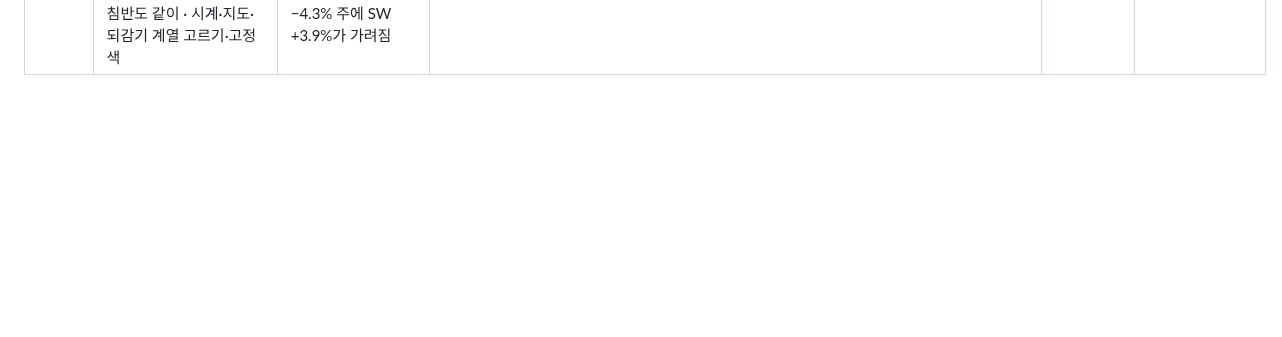
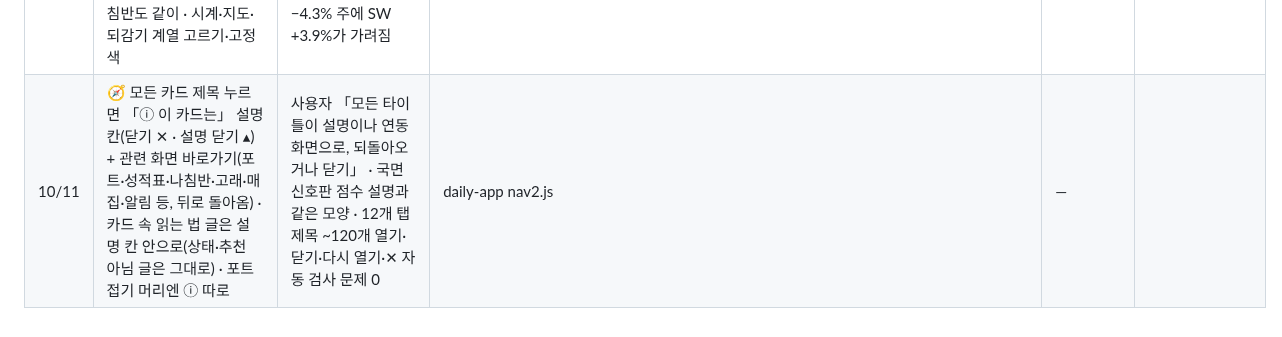
Before and after one commit to chkchp0702-spec/market-strategy-report, a Markdown page: brain/upgrades.md, the part around the change. Drawn GitHub-style; blank space fills up the shorter version.

Commit message:
기록: 모든 카드 제목 설명 칸
Co-Authored-By: Claude Opus 5.5 <noreply@anthropic.com>
Claude-Session: https://claude.ai/code/session_014wT61gAyAgMRCKQogJKzeh

```diff
--- a/brain/upgrades.md
+++ b/brain/upgrades.md
@@ -19,3 +19,4 @@
 | 10/11 | 🧪 수익 강화 7가지: ⚡ 킥 포트 10/12부터 = 국면 현금(경기 우위 → 15%, 리포트 26%) + 🐋 고래 6→10% + 돌파 9% · 📊 실적 갭 신호(그림자 70건 평균 +1.0%·손익비 1.8 → 자동 편입) · 확률 채점 분야별·비중 변경 문턱(RULES 1-J) · 규칙 검증 매주(rules_bt) | 2008~2026 검증: 국면 현금 샤프 0.64→0.72·낙폭 −38.5→−26.8% ✅ / 칸 기울이기 ➖ / 추세 브레이크 ➖(연 10.4→5.9%) → 끔 · 고래 바스켓 매 분기 S&P 이김 | market-strategy-report src/rules7.py·rules_bt.py·port.py·kick_sleeve.py·home.py·RULES 1-J·1-K · daily-app regime.py·port.js·views.js·up10.js | 11/11 (20거래일) | |
 | 10/11 | 📰 공식 기관 피드(연준·ECB·EIA)는 7일 창 유지 · 막히면 구글뉴스 대체도 7일 | 건강검진 10/11 문제 1개 「피드 0개: 유럽중앙은행 발표」 — 받기는 성공(ok)인데 2일 창이라 주말에 0개 · 연준 2개·EIA 1개로 같은 위험 | market-strategy-report src/feeds.py | 10/12 건강검진(0개 피드 사라졌나) | |
 | 10/11 | 🧭 나침반 세부 섹터 30개(큰 섹터 11개를 업종으로 — 반도체·소프트웨어·전력장비·방산·조선 운송·은행·증권·보험·자동차·바이오·제약 등) · 장중 나침반도 같이 · 시계·지도·되감기 계열 고르기·고정 색 | 사용자 「섹터 더 세분화, 다 반영」 · 전에는 반도체와 소프트웨어가 한 「IT·기술」에 묶여 반도체 −4.3% 주에 SW +3.9%가 가려짐 | daily-app subsec.py·opdb/compass.py·live.py·live_world.py·viz.js·plus3.js·plus5.js·compass.js·nav2.js | — | 10/11 미국 30·한국 29개 |
+| 10/11 | 🧭 모든 카드 제목 누르면 「ⓘ 이 카드는」 설명 칸(닫기 ✕ · 설명 닫기 ▴) + 관련 화면 바로가기(포트·성적표·나침반·고래·매집·알림 등, 뒤로 돌아옴) · 카드 속 읽는 법 글은 설명 칸 안으로(상태·추천 아님 글은 그대로) · 포트 접기 머리엔 ⓘ 따로 | 사용자 「모든 타이틀이 설명이나 연동 화면으로, 되돌아오거나 닫기」 · 국면 신호판 점수 설명과 같은 모양 · 12개 탭 제목 ~120개 열기·닫기·다시 열기·✕ 자동 검사 문제 0 | daily-app nav2.js | — | |
```
